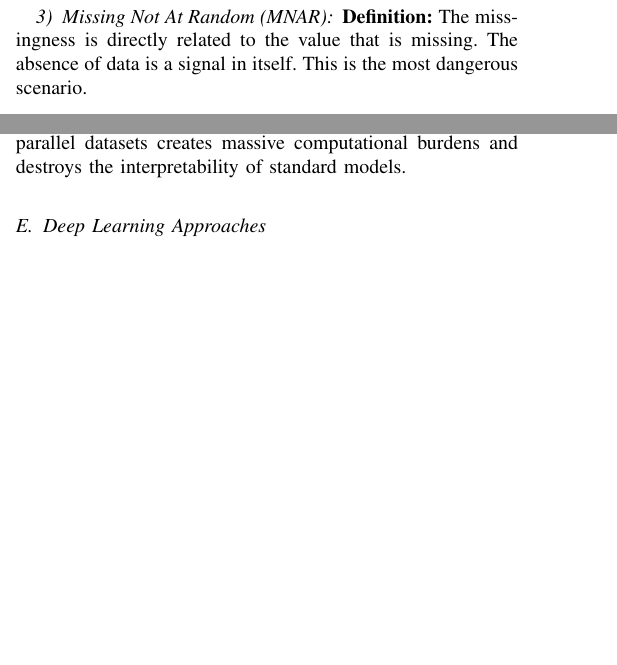
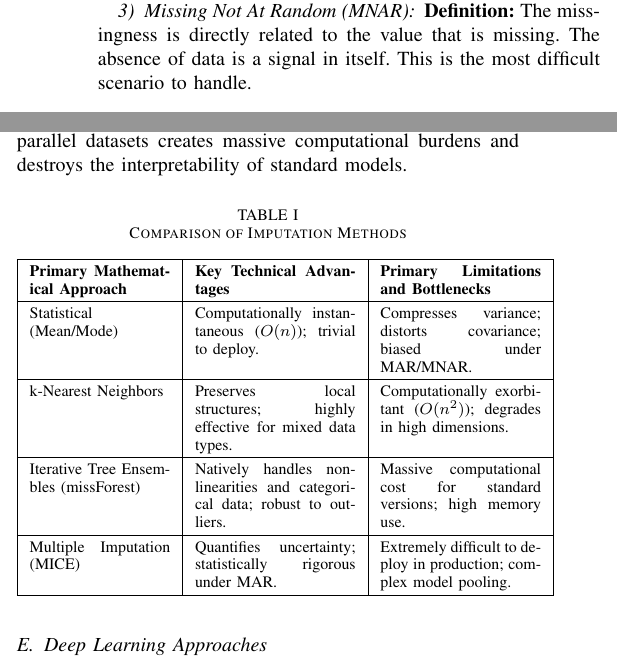
Before and after one commit to pedroMPMartins/Data_Delition_vs_Imputation_paper, a LaTeX paper (paper.tex): two parts of the columns of pages 1 and 2 of 3, joined at a grey line, cut so that both start at the same text, the shorter picture padded with empty space. Compiled offline with pdfLaTeX.

Commit message:
Added comparision table for imputation methods

```diff
--- a/paper.tex
+++ b/paper.tex
@@ -10,6 +10,7 @@
 \usepackage{graphicx}
 \usepackage{cite}
 \usepackage{balance}
+\usepackage{float}
 
 \hyphenation{op-tical net-works semi-conduc-tor IEEE-Xplore}
 \def\BibTeX{{\rm B\kern-.05em{\sc i\kern-.025em b}\kern-.08em
@@ -72,8 +65,6 @@ This paper critically analyzes the main methodologies for handling missing data,
 
 \subsubsection{Missing Not At Random (MNAR)}
 
-\noindent \textbf{Definition:} The missingness is directly related to the value that is missing. The absence of data is a signal in itself. This is the most dangerous scenario.
-
-\medskip
+\noindent \textbf{Definition:} The missingness is directly related to the value that is missing. The absence of data is a signal in itself. This is the most difficult scenario to handle.
 
 \noindent \textbf{Implication:} The observed data lacks the information needed to predict the missing values. Standard imputation will fail and produce biased results.
@@ -189,8 +146,26 @@ This paper critically analyzes the main methodologies for handling missing data,
 \noindent \textbf{Advantage:} It is biostatistical ``gold standard'' for unbiased estimates under the MAR assumption because it quantifies imputation uncertainty.
 
-\medskip
+\noindent \textbf{Problems:} It is an engineering nightmare for production machine learning pipelines. Storing and processing multiple parallel datasets creates massive computational burdens and destroys the interpretability of standard models.
 
-\noindent \textbf{Problems:} It is an engineering nightmare for production machine learning pipelines. Storing and processing multiple parallel datasets creates massive computational burdens and destroys the interpretability of standard models.
+\begin{table}[H]
+\renewcommand{\arraystretch}{1.3}
+\caption{Comparison of Imputation Methods}
+\label{tab:comparison}
+\centering
+\begin{tabular}{|p{0.28\linewidth}|p{0.32\linewidth}|p{0.32\linewidth}|}
+\hline
+\textbf{Primary Mathematical Approach} & \textbf{Key Technical Advantages} & \textbf{Primary Limitations and Bottlenecks} \\
+\hline
+Statistical (Mean/Mode) & Computationally instantaneous ($O(n)$); trivial to deploy. & Compresses variance; distorts covariance; biased under MAR/MNAR. \\
+\hline
+k-Nearest Neighbors & Preserves local structures; highly effective for mixed data types. & Computationally exorbitant ($O(n^2)$); degrades in high dimensions. \\
+\hline
+Iterative Tree Ensembles (missForest) & Natively handles non-linearities and categorical data; robust to outliers. & Massive computational cost for standard versions; high memory use. \\
+\hline
+Multiple Imputation (MICE) & Quantifies uncertainty; statistically rigorous under MAR. & Extremely difficult to deploy in production; complex model pooling. \\
+\hline
+\end{tabular}
+\end{table}
 
 \subsection{Deep Learning Approaches}
 
```
Also changed, not shown: paper.pdf, paper.tex (54 more changed lines).
